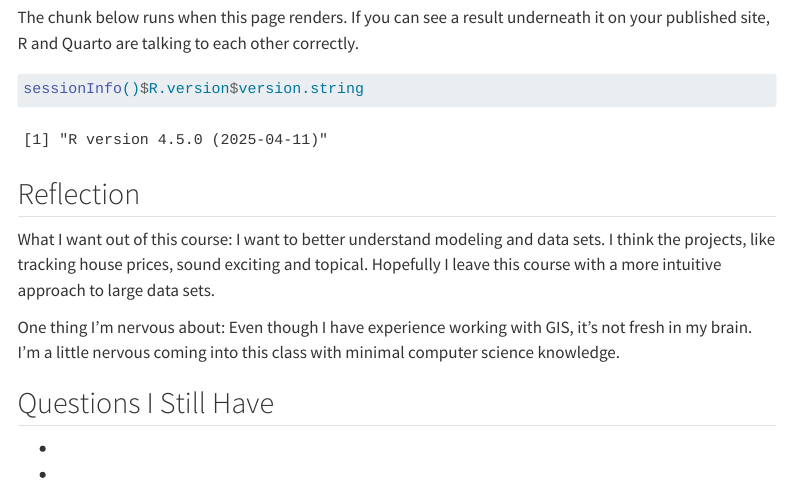
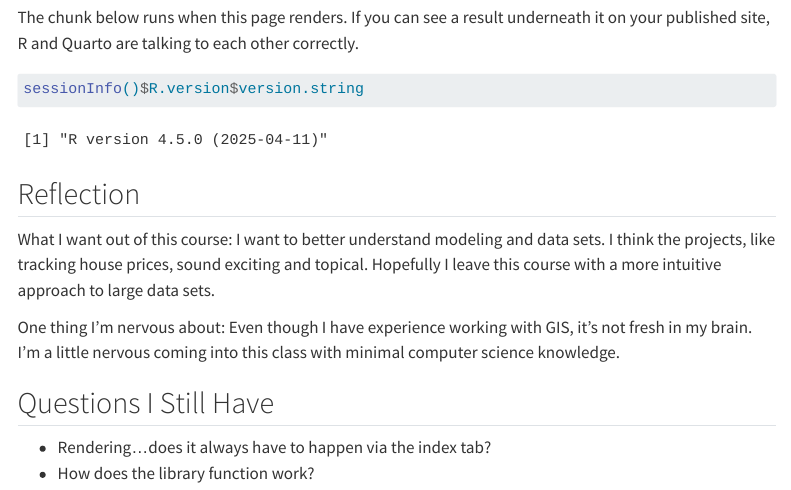
Before and after one commit to emcclu/MUSA-5080-portfolio, a Quarto document (weekly-notes/week-01.qmd): the page in a window 1100 px wide, from 500 px down. Rendered offline with R 4.5, knitr and Pandoc in place of Quarto, with nearby package versions; menus at the side of the page are left out.

Commit message:
question

```diff
--- a/weekly-notes/week-01.qmd
+++ b/weekly-notes/week-01.qmd
@@ -41,5 +41,5 @@ One thing I'm nervous about: Even though I have experience working with GIS, it'
 
 ## Questions I Still Have
 
--
--
+- Rendering...does it always have to happen via the index tab?
+- How does the library function work?
```
Also changed, not shown: 1 other file.
